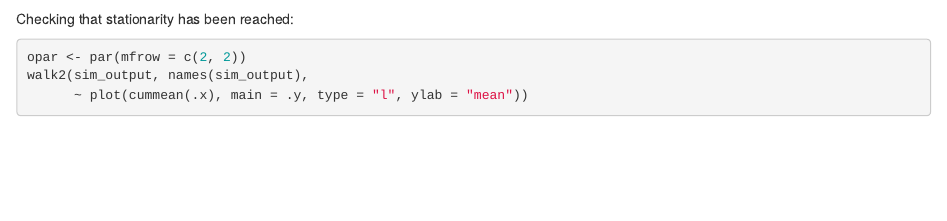
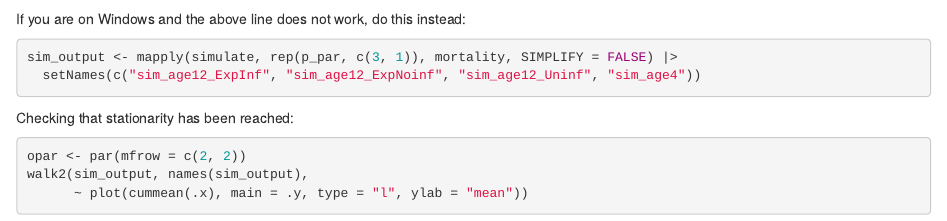
Before and after one commit to choisy/mosquito_age, an R Markdown document (mosquito_age.Rmd): the page in a window 1100 px wide, from 4710 px down. Rendered offline with R 4.5, knitr and Pandoc, with nearby package versions; code that draws random numbers runs with fixed seeds of ours; some code elsewhere in the file could not run offline.

Commit message:
Adding alternative to mcmapply for Windows users

````diff
--- a/mosquito_age.Rmd
+++ b/mosquito_age.Rmd
@@ -238,6 +238,12 @@ sim_output <- mcmapply(simulate, rep(p_par, c(3, 1)), mortality, SIMPLIFY = FALS
   setNames(c("sim_age12_ExpInf", "sim_age12_ExpNoinf", "sim_age12_Uninf", "sim_age4"))
 ```
 
+If you are on Windows and the above line does not work, do this instead:
+
+```{r eval = FALSE}
+sim_output <- mapply(simulate, rep(p_par, c(3, 1)), mortality, SIMPLIFY = FALSE) |>
+  setNames(c("sim_age12_ExpInf", "sim_age12_ExpNoinf", "sim_age12_Uninf", "sim_age4"))
+```
 
 Checking that stationarity has been reached:
 
````
Also changed, not shown: mosquito_age.html.
